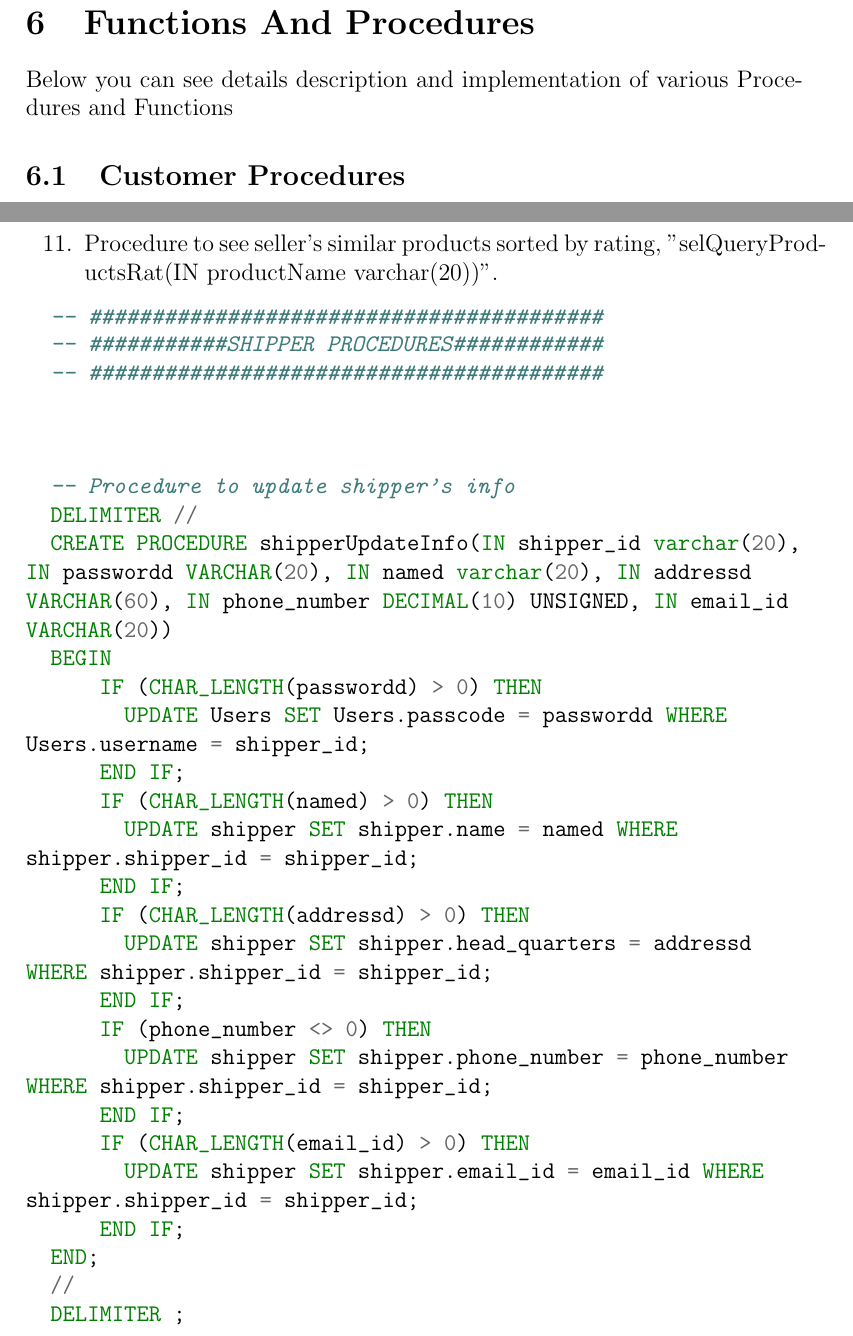
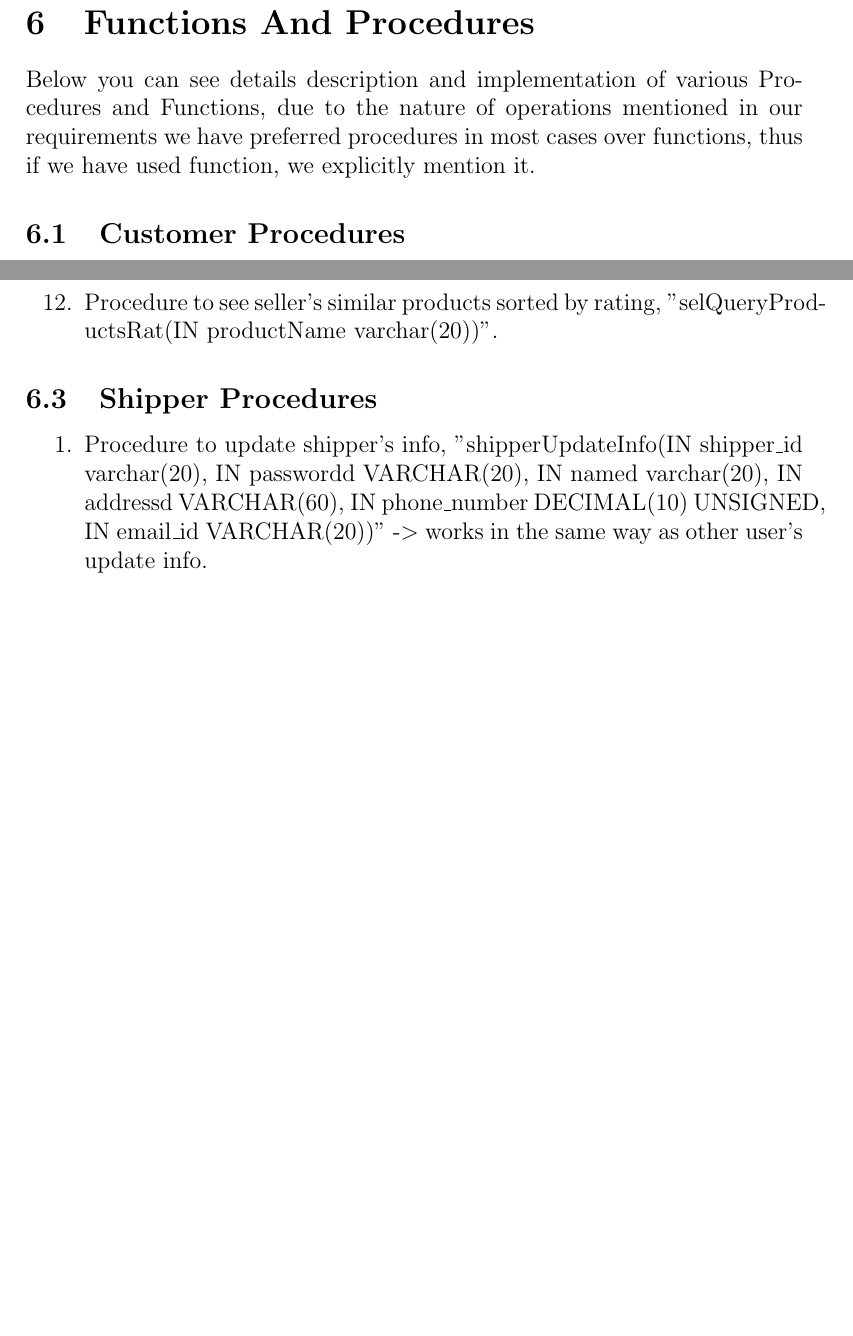
Before and after one commit to nikhilyadv/DBMS-Lab-Project, a LaTeX document (Project Report/report.tex): two parts of pages 15 and 18 of 23 before the commit and two parts of pages 15 and 18 of 21 after it, joined at a grey line, cut so that both start at the same text, the shorter picture padded with empty space. Compiled offline with pdfLaTeX.

Commit message:
REPORT UPDATE: All procedures, functions incorporated.

```diff
--- a/Project Report/report.tex
+++ b/Project Report/report.tex
@@ -382,7 +382,7 @@ DELIMITER ;
 
 \newpage
 \section{Functions And Procedures}
-Below you can see details description and implementation of various Procedures and Functions
+Below you can see details description and implementation of various Procedures and Functions, due to the nature of operations mentioned in our requirements we have preferred procedures in most cases over functions, thus if we have used function, we explicitly mention it.
 
 \subsection{Customer Procedures}
 \begin{enumerate}
@@ -418,70 +419,12 @@ Below you can see details description and implementation of various Procedures a
   \item Procedure to see seller's already listed similar products with increasing price, "selQuerySimProducts(IN productName varchar(20))".
   \item Procedure to see seller's similar products sorted by rating, "selQueryProductsRat(IN productName varchar(20))".
 \end{enumerate}
-\begin{minted}{SQL}
-  -- #########################################
-  -- ###########SHIPPER PROCEDURES############
-  -- #########################################
-
-
-
-  -- Procedure to update shipper's info
-  DELIMITER //
-  CREATE PROCEDURE shipperUpdateInfo(IN shipper_id varchar(20), IN passwordd VARCHAR(20), IN named varchar(20), IN addressd VARCHAR(60), IN phone_number DECIMAL(10) UNSIGNED, IN email_id VARCHAR(20))
-  BEGIN
-      IF (CHAR_LENGTH(passwordd) > 0) THEN
-        UPDATE Users SET Users.passcode = passwordd WHERE Users.username = shipper_id;
-      END IF;
-      IF (CHAR_LENGTH(named) > 0) THEN
-        UPDATE shipper SET shipper.name = named WHERE shipper.shipper_id = shipper_id;
-      END IF;
-      IF (CHAR_LENGTH(addressd) > 0) THEN
-        UPDATE shipper SET shipper.head_quarters = addressd WHERE shipper.shipper_id = shipper_id;
-      END IF;
-      IF (phone_number <> 0) THEN
-        UPDATE shipper SET shipper.phone_number = phone_number WHERE shipper.shipper_id = shipper_id;
-      END IF;
-      IF (CHAR_LENGTH(email_id) > 0) THEN
-        UPDATE shipper SET shipper.email_id = email_id WHERE shipper.shipper_id = shipper_id;
-      END IF;
-  END;
-  //
-  DELIMITER ;
-
-  -- Procedure for shipper to see his or her past shipments within a specific time duration
-  DELIMITER //
-  CREATE PROCEDURE seeShipmentsBetweenDuration(IN startTime DATE, IN endTime DATE)
-  BEGIN
-      select * from track where CONCAT(shipper_id, "@localhost") IN (SELECT user()) AND date_ BETWEEN startTime AND endTime;
-  END;
-  //
-  DELIMITER ;
-
-  -- Procedure to see latest N Shipments
-  DELIMITER //
-  CREATE PROCEDURE seeLatestNShipments(IN N INT)
-  BEGIN
-      select * from track where CONCAT(shipper_id, "@localhost") IN (SELECT user()) ORDER BY date_ DESC LIMIT N;
-  END;
-  //
-  DELIMITER ;
-
-  -- #########################################
-  -- ################FUNCTIONS################
-  -- #########################################
-
-  -- Function to return the total earning of a seller between supplied dates
-  DELIMITER //
-  CREATE FUNCTION sellerStatsBetweenDate(startTime TIMESTAMP, endTime TIMESTAMP)
-  RETURNS FLOAT DETERMINISTIC
-  BEGIN
-      DECLARE temp FLOAT;
-      SELECT SUM(quantity*selling_price) INTO temp FROM product_order natural join order_ natural join payment WHERE date_ BETWEEN startTime and endTime;
-      RETURN temp;
-  END;
-  //
-  DELIMITER ;
-\end{minted}
+\subsection{Shipper Procedures}
+\begin{enumerate}
+  \item Procedure to update shipper's info, "shipperUpdateInfo(IN shipper\_id varchar(20), IN passwordd VARCHAR(20), IN named varchar(20), IN addressd VARCHAR(60), IN phone\_number DECIMAL(10) UNSIGNED, IN email\_id VARCHAR(20))" -$>$ works in the same way as other user's update info.
+  \item Procedure for shipper to see his or her past shipments within a specific time duration, "seeShipmentsBetweenDuration(IN startTime DATE, IN endTime DATE)" -$>$ fetches targeted entries from track table.
+  \item Procedure to see latest N Shipments, "seeLatestNShipments(IN N INT)" -$>$ fetched targeted entries from track table.
+\end{enumerate}
 \section{Use Cases}
 Lets for this case assume that we a supplier. We first want to register and then add products to sell.
 \begin{figure}[H]
```
Also changed, not shown: Project Report/report.pdf, Project Report/report.tex (1 more changed lines).
